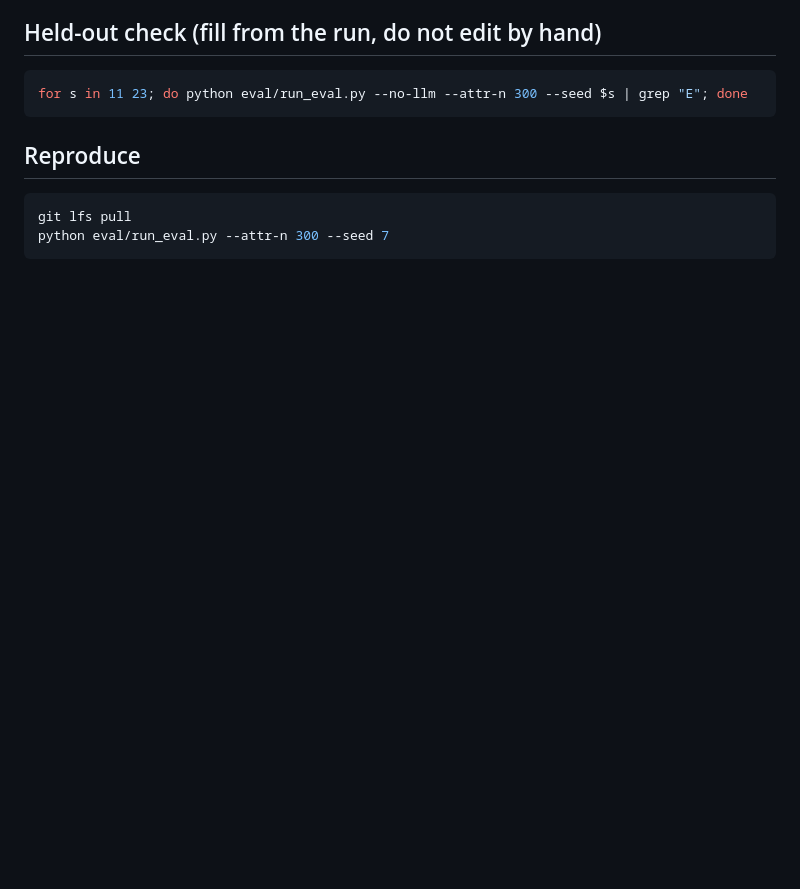
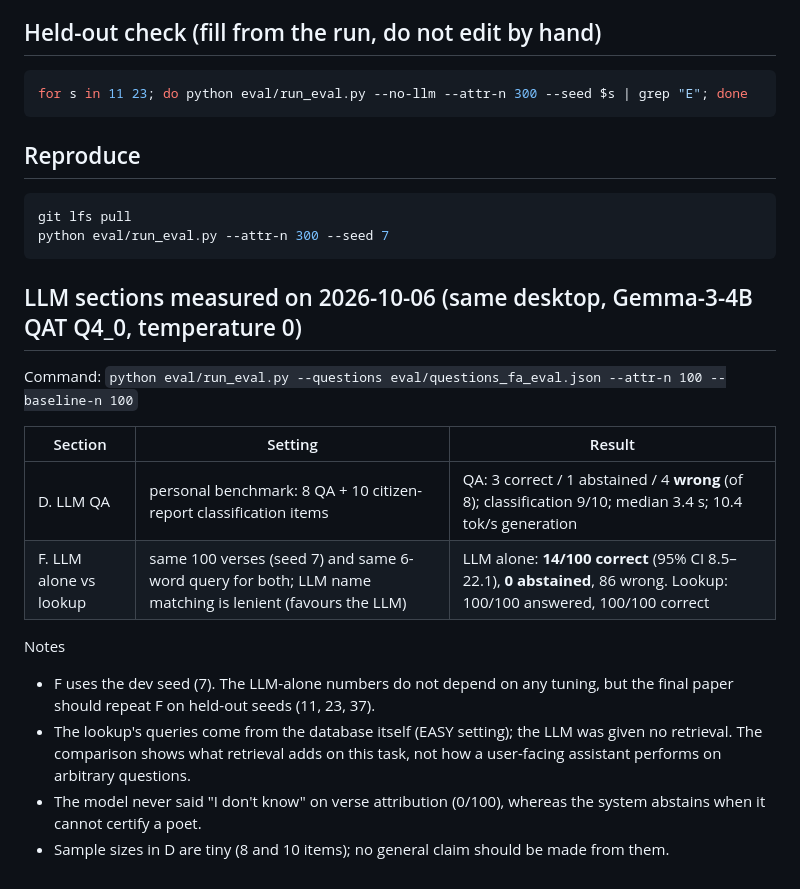
Before and after one commit to mahdi7002/simorgh, a Markdown page: docs/evidence/EVAL_2026-10-05.md, the part around the change. GitHub-like rendering; blank space fills up the shorter version.

Commit message:
docs: record LLM-alone vs lookup (14/100 vs 100/100) and QA/classification results; fill paper section 6.2 (#51)

````diff
--- a/docs/evidence/EVAL_2026-10-05.md
+++ b/docs/evidence/EVAL_2026-10-05.md
@@ -71,3 +71,19 @@ for s in 11 23; do python eval/run_eval.py --no-llm --attr-n 300 --seed $s | gre
 git lfs pull
 python eval/run_eval.py --attr-n 300 --seed 7
 ```
+
+
+## LLM sections measured on 2026-10-06 (same desktop, Gemma-3-4B QAT Q4_0, temperature 0)
+
+Command: `python eval/run_eval.py --questions eval/questions_fa_eval.json --attr-n 100 --baseline-n 100`
+
+| Section | Setting | Result |
+|---|---|---|
+| D. LLM QA | personal benchmark: 8 QA + 10 citizen-report classification items | QA: 3 correct / 1 abstained / 4 **wrong** (of 8); classification 9/10; median 3.4 s; 10.4 tok/s generation |
+| F. LLM alone vs lookup | same 100 verses (seed 7) and same 6-word query for both; LLM name matching is lenient (favours the LLM) | LLM alone: **14/100 correct** (95% CI 8.5–22.1), **0 abstained**, 86 wrong. Lookup: 100/100 answered, 100/100 correct |
+
+Notes
+- F uses the dev seed (7). The LLM-alone numbers do not depend on any tuning, but the final paper should repeat F on held-out seeds (11, 23, 37).
+- The lookup's queries come from the database itself (EASY setting); the LLM was given no retrieval. The comparison shows what retrieval adds on this task, not how a user-facing assistant performs on arbitrary questions.
+- The model never said "I don't know" on verse attribution (0/100), whereas the system abstains when it cannot certify a poet.
+- Sample sizes in D are tiny (8 and 10 items); no general claim should be made from them.
````
Also changed, not shown: docs/paper/ABSTRACT.md (+3 -2 lines), docs/paper/TECH_PAPER_DRAFT.md (+8 -1 lines).
